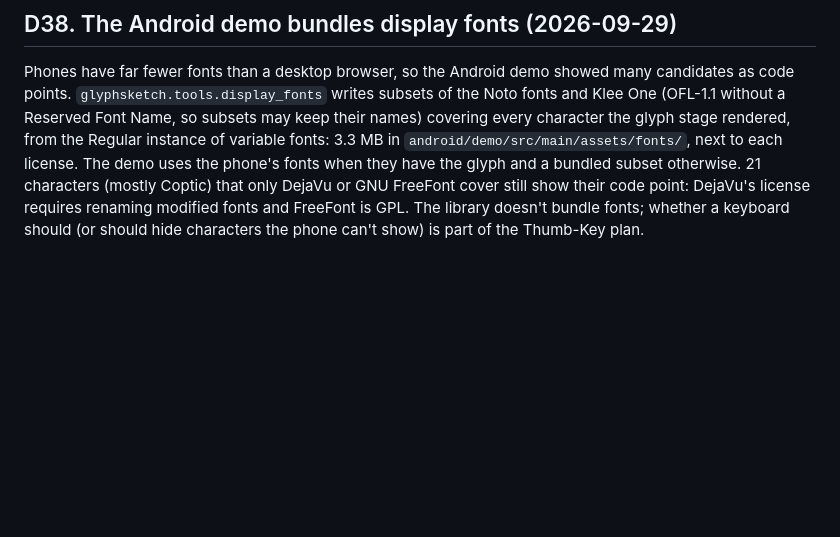
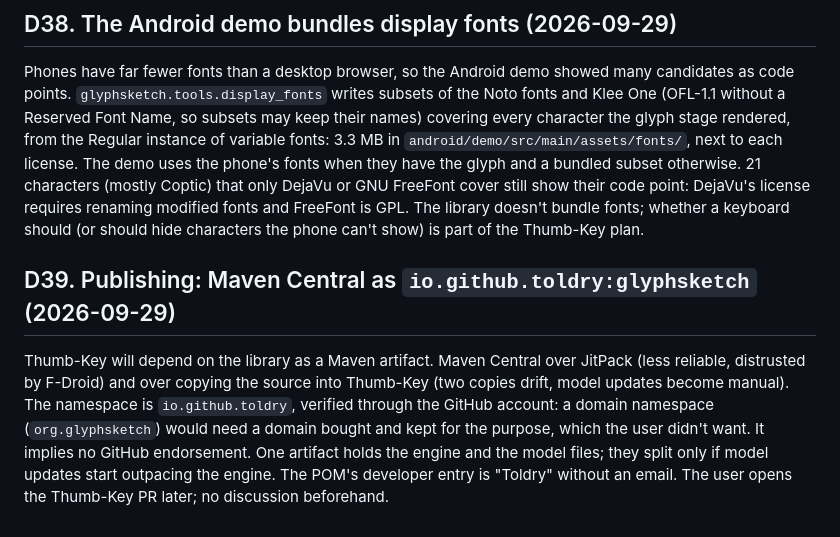
Before and after one commit to Toldry/glyphsketch, a Markdown page: DECISIONS.md, the part around the change. GitHub-like rendering; blank space fills up the shorter version.

Commit message:
Plan M13: publish the Kotlin library on Maven Central (D39)
Co-Authored-By: Claude Opus 5.5 <noreply@anthropic.com>

```diff
--- a/DECISIONS.md
+++ b/DECISIONS.md
@@ -889,3 +889,14 @@ the phone's fonts when they have the glyph and a bundled subset otherwise. 21 ch
 license requires renaming modified fonts and FreeFont is GPL. The library doesn't bundle
 fonts; whether a keyboard should (or should hide characters the phone can't show) is part
 of the Thumb-Key plan.
+
+## D39. Publishing: Maven Central as `io.github.toldry:glyphsketch` (2026-09-29)
+
+Thumb-Key will depend on the library as a Maven artifact. Maven Central over JitPack
+(less reliable, distrusted by F-Droid) and over copying the source into Thumb-Key (two
+copies drift, model updates become manual). The namespace is `io.github.toldry`, verified
+through the GitHub account: a domain namespace (`org.glyphsketch`) would need a domain
+bought and kept for the purpose, which the user didn't want. It implies no GitHub
+endorsement. One artifact holds the engine and the model files; they split only if model
+updates start outpacing the engine. The POM's developer entry is "Toldry" without an
+email. The user opens the Thumb-Key PR later; no discussion beforehand.
```
Also changed, not shown: PLAN.md (+1 -0 lines).
